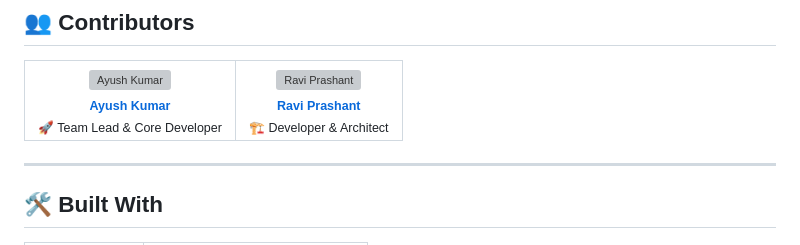
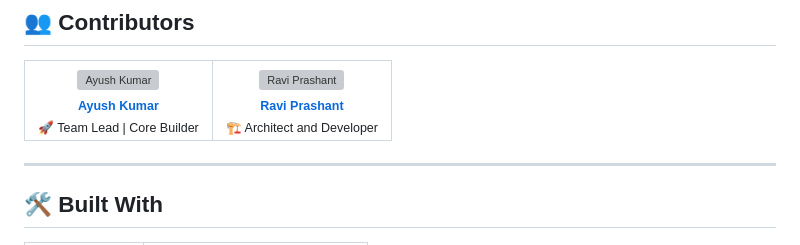
Before and after one commit to Ayush-Kumar0207/PatchCascade-SOC, a Markdown page: README.md, the part around the change. Drawn GitHub-style; grey boxes are pictures that could not be loaded.

Commit message:
Enhancing the contribution section

```diff
--- a/README.md
+++ b/README.md
@@ -345,14 +345,14 @@ Apache 2.0 — See [LICENSE](LICENSE) for details.
         <img src="https://github.com/Ayush-Kumar0207.png" width="100px;" alt="Ayush Kumar"/><br/>
         <sub><b>Ayush Kumar</b></sub>
       </a><br/>
-      <sub>🚀 Team Lead & Core Developer</sub>
+      <sub>🚀 Team Lead | Core Builder</sub>
     </td>
     <td align="center">
       <a href="https://github.com/cypher00grd">
         <img src="https://github.com/cypher00grd.png" width="100px;" alt="Ravi Prashant"/><br/>
         <sub><b>Ravi Prashant</b></sub>
       </a><br/>
-      <sub>🏗️ Developer & Architect</sub>
+      <sub>🏗️ Architect and Developer</sub>
     </td>
   </tr>
 </table>
```
